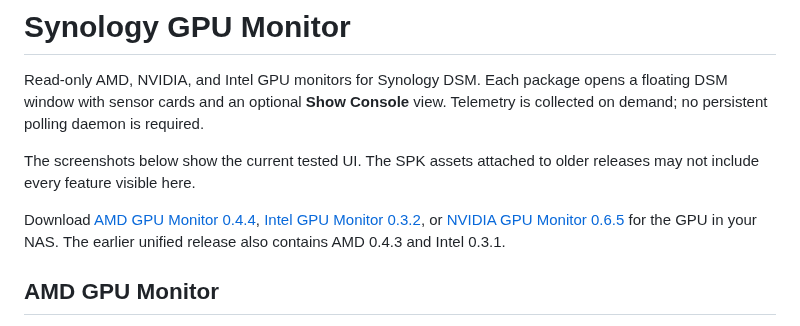
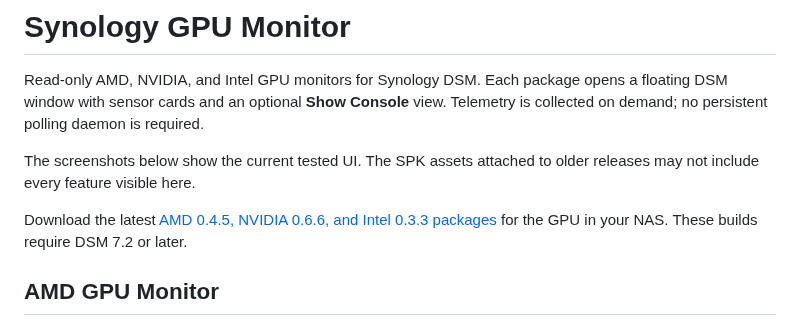
Before and after one commit to PeterSuh-Q3/syno-gpu-monitor, a Markdown page: README.md, the part around the change. Drawn GitHub-style.

Commit message:
release: prepare GPU monitors for DSM 7.2+

```diff
--- a/README.md
+++ b/README.md
@@ -4,7 +4,7 @@ Read-only AMD, NVIDIA, and Intel GPU monitors for Synology DSM. Each package ope
 
 The screenshots below show the current tested UI. The SPK assets attached to older releases may not include every feature visible here.
 
-Download [AMD GPU Monitor 0.4.4](https://github.com/PeterSuh-Q3/syno-gpu-monitor/releases/tag/0.4.4), [Intel GPU Monitor 0.3.2](https://github.com/PeterSuh-Q3/syno-gpu-monitor/releases/tag/intel-monitor-0.3.2), or [NVIDIA GPU Monitor 0.6.5](https://github.com/PeterSuh-Q3/syno-gpu-monitor/releases/tag/gpu-monitors-2026.09.24) for the GPU in your NAS. The earlier unified release also contains AMD 0.4.3 and Intel 0.3.1.
+Download the latest [AMD 0.4.5, NVIDIA 0.6.6, and Intel 0.3.3 packages](https://github.com/PeterSuh-Q3/syno-gpu-monitor/releases/tag/gpu-monitors-2026.10.11) for the GPU in your NAS. These builds require DSM 7.2 or later.
 
 ## AMD GPU Monitor
 
```
Also changed, not shown: docs/docker-desktop-build.md (+14 -11 lines), docs/release-notes/gpu-monitors-2026.10.11.md (added, +49 -0 lines), nvidia/PACKAGE_ICON.PNG, nvidia/PACKAGE_ICON_256.PNG, 10 other files.
